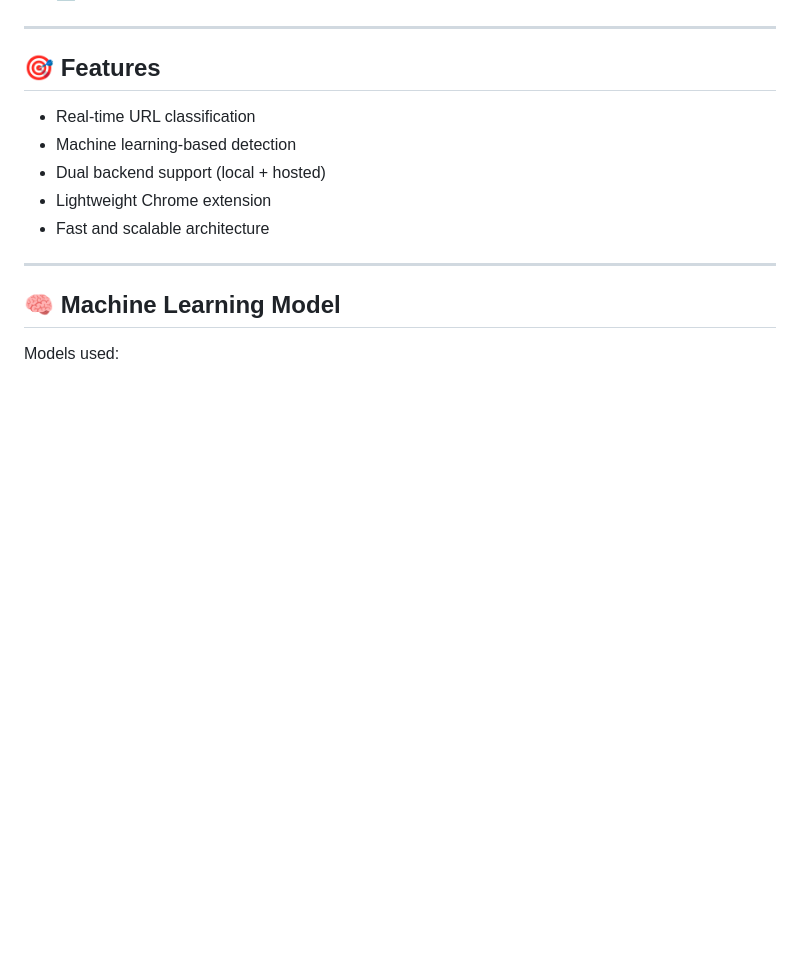
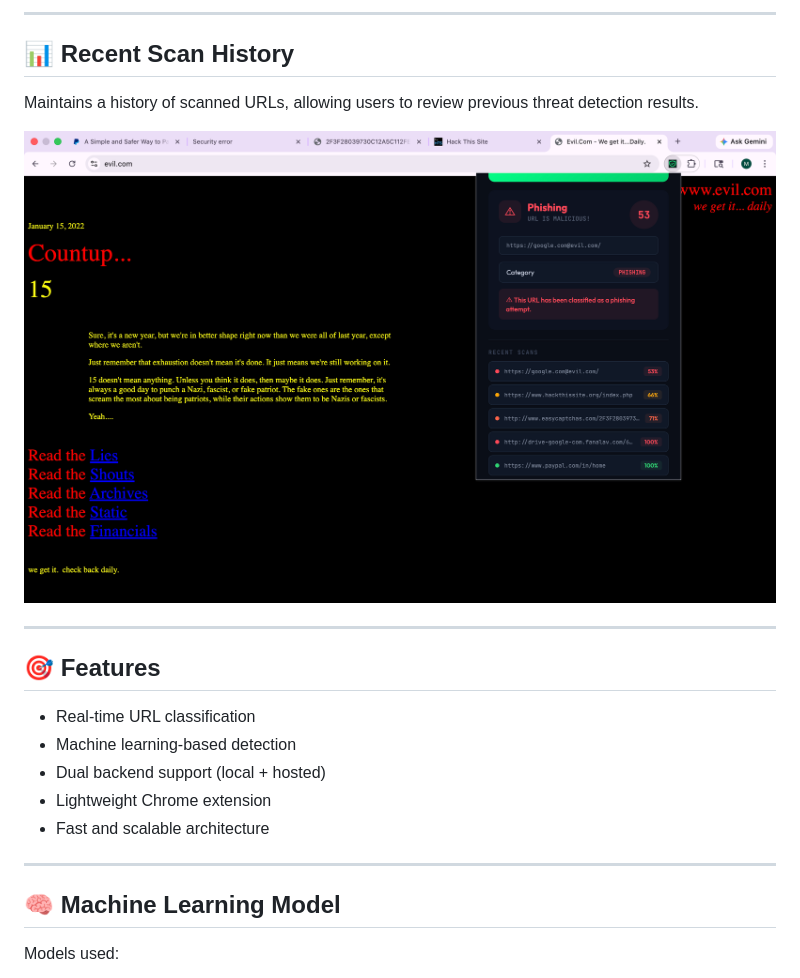
Before and after one commit to swatambra-sahu/malicious-url-detection-chrome-extension, a Markdown page: README.md, the part around one of its changes. GitHub-like rendering; blank space fills up the shorter version.

```diff
--- a/README.md
+++ b/README.md
@@ -16,3 +91,12 @@ The system supports both:
+---
+
+## 📊 Recent Scan History
+
+Maintains a history of scanned URLs, allowing users to review previous threat detection results.
+
+<p align="center">
+  <img src="Screenshots/9 Multiple Threat Results.png" width="900" alt="Recent Scan History">
+</p>
 
 ---
 
```
Also changed, not shown: other parts of README.md (+75 -0 lines).
